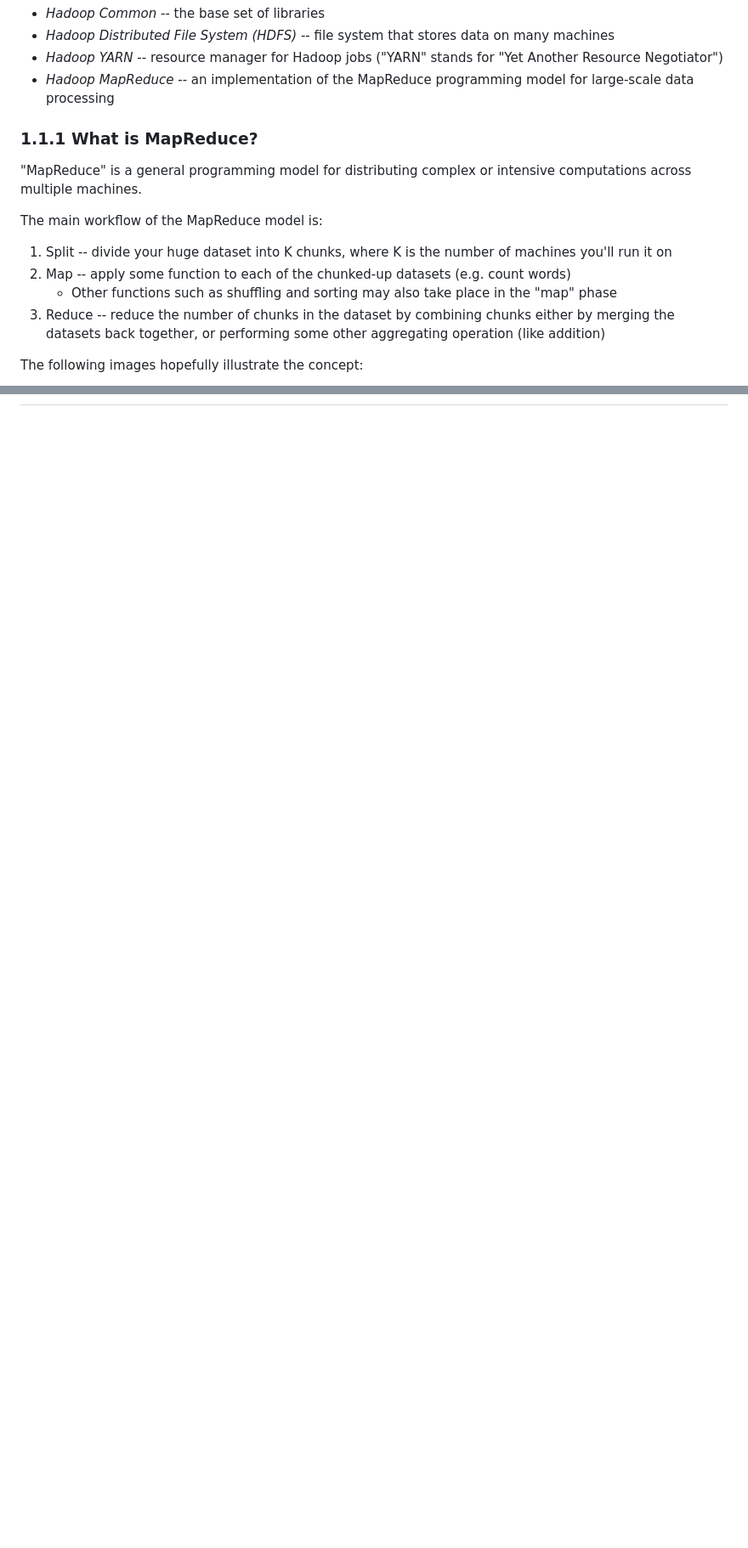
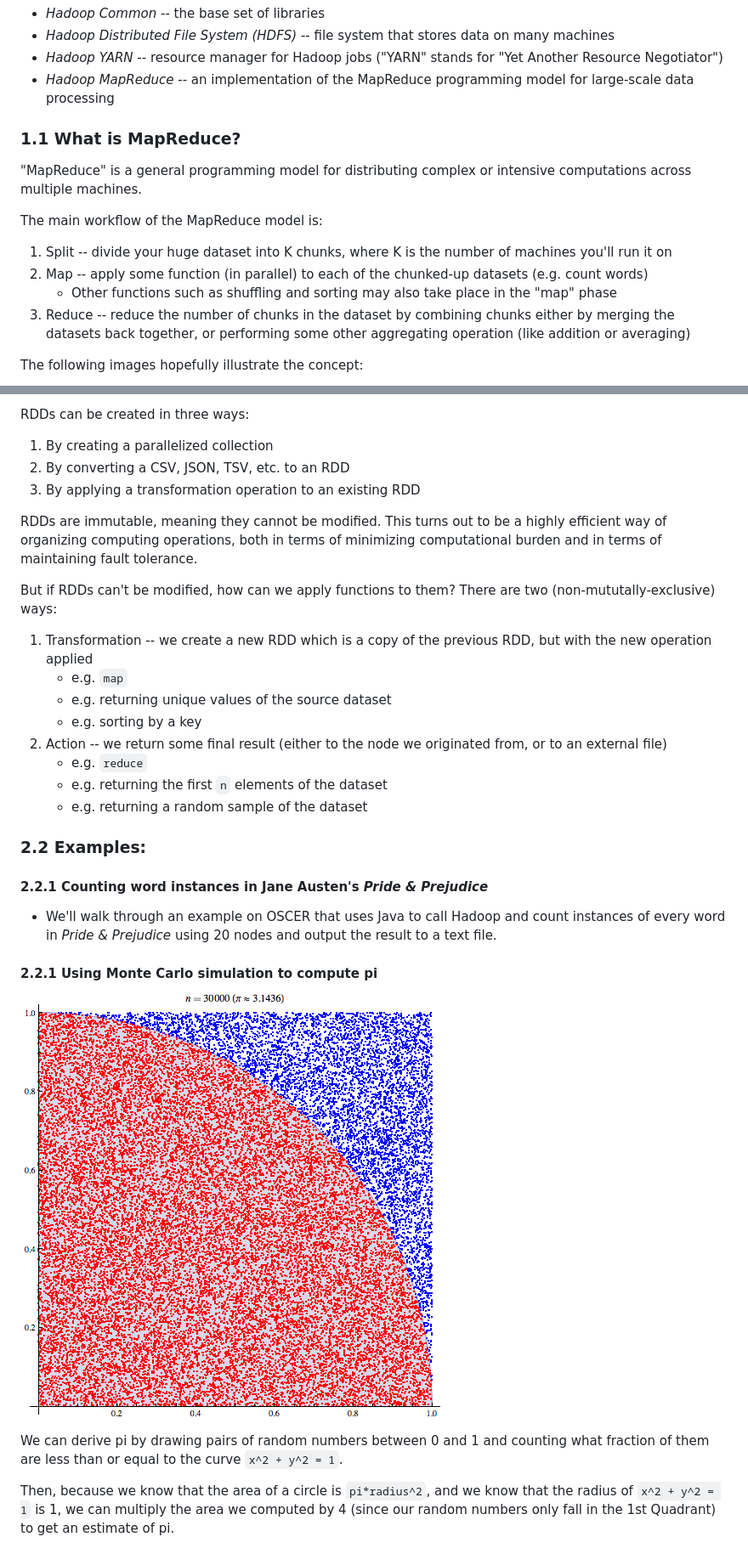
Before and after one commit to tyleransom/DScourseS18, a Markdown page: DatabaseMgmt/HadoopSpark.md, 2 parts joined by grey strips. Shown: that part at 85% size. GitHub-like rendering; pictures changed too: Graphics/MCexample10.png (added); blank space fills up the shorter version.

Commit message:
Update Hadoop-Spark notes

```diff
--- a/DatabaseMgmt/HadoopSpark.md
+++ b/DatabaseMgmt/HadoopSpark.md
@@ -16,15 +16,15 @@ The Hadoop framework is comprised of the following elements:
 - *Hadoop YARN* -- resource manager for Hadoop jobs ("YARN" stands for "Yet Another Resource Negotiator")
 - *Hadoop MapReduce* -- an implementation of the MapReduce programming model for large-scale data processing
 
-### 1.1.1 What is MapReduce?
+### 1.1 What is MapReduce?
 "MapReduce" is a general programming model for distributing complex or intensive computations across multiple machines.
 
 The main workflow of the MapReduce model is:
 
 1. Split -- divide your huge dataset into K chunks, where K is the number of machines you'll run it on
-2. Map -- apply some function to each of the chunked-up datasets (e.g. count words)
+2. Map -- apply some function (in parallel) to each of the chunked-up datasets (e.g. count words)
     * Other functions such as shuffling and sorting may also take place in the "map" phase
-3. Reduce -- reduce the number of chunks in the dataset by combining chunks either by merging the datasets back together, or performing some other aggregating operation (like addition)
+3. Reduce -- reduce the number of chunks in the dataset by combining chunks either by merging the datasets back together, or performing some other aggregating operation (like addition or averaging)
 
  The following images hopefully illustrate the concept:
 
@@ -46,0 +75,33 @@ All of the Apache products work in the HDFS environment.
+RDDs can be created in three ways:
+
+1. By creating a parallelized collection
+2. By converting a CSV, JSON, TSV, etc. to an RDD
+3. By applying a transformation operation to an existing RDD
+
+RDDs are immutable, meaning they cannot be modified. This turns out to be a highly efficient way of organizing computing operations, both in terms of minimizing computational burden and in terms of maintaining fault tolerance.
+
+But if RDDs can't be modified, how can we apply functions to them? There are two (non-mututally-exclusive) ways:
+
+1. Transformation -- we create a new RDD which is a copy of the previous RDD, but with the new operation applied
+    * e.g. `map`
+    * e.g. returning unique values of the source dataset
+    * e.g. sorting by a key
+2. Action -- we return some final result (either to the node we originated from, or to an external file)
+    * e.g. `reduce`
+    * e.g. returning the first `n` elements of the dataset
+    * e.g. returning a random sample of the dataset
+
+### 2.2 Examples:
+
+#### 2.2.1 Counting word instances in Jane Austen's *Pride & Prejudice*
+
+* We'll walk through an example on OSCER that uses Java to call Hadoop and count instances of every word in *Pride & Prejudice* using 20 nodes and output the result to a text file.
+
+#### 2.2.1 Using Monte Carlo simulation to compute pi
+
+![MonteCarlo](../Graphics/MCexample10.png)
+
+We can derive pi by drawing pairs of random numbers between 0 and 1 and counting what fraction of them are less than or equal to the curve `x^2 + y^2 = 1`.
+
+Then, because we know that the area of a circle is `pi*radius^2`, and we know that the radius of `x^2 + y^2 = 1` is 1, we can multiply the area we computed by 4 (since our random numbers only fall in the 1st Quadrant) to get an estimate of pi.
+
```
Also changed, not shown: other parts of DatabaseMgmt/HadoopSpark.md (+68 -5 lines).
